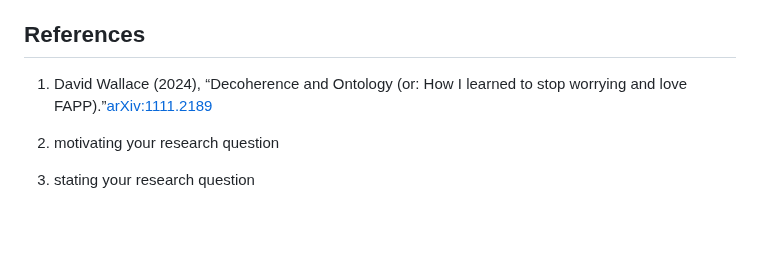
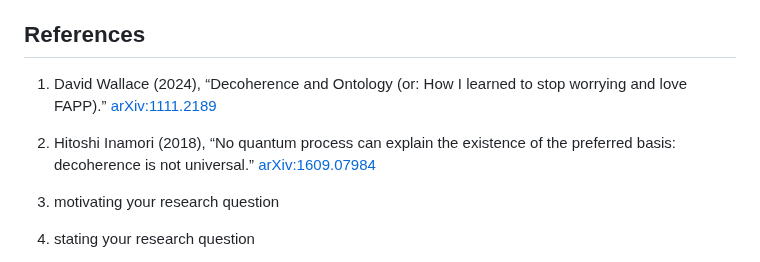
Before and after one commit to ThinkingBeyond/BeyondQuantum-2025, a Markdown page: Jacob Winchester and Habiba Islam/README.md, the part around the change. Rendered like a GitHub page; blank space fills up the shorter version.

```diff
--- a/Jacob Winchester and Habiba Islam/README.md
+++ b/Jacob Winchester and Habiba Islam/README.md
@@ -24,7 +24,8 @@ To add more depth to the project in the future, we would like to use more papers
 potentially discuss other proposed solutions to the preferred basis problem and their strengths and weaknesses in relation to decoherence.
 
 ## References
-1. David Wallace (2024), “Decoherence and Ontology (or: How I learned to stop worrying and love FAPP).”[arXiv:1111.2189](https://arxiv.org/abs/1111.2189)
+1. David Wallace (2024), “Decoherence and Ontology (or: How I learned to stop worrying and love FAPP).” [arXiv:1111.2189](https://arxiv.org/abs/1111.2189)
+2. Hitoshi Inamori (2018), “No quantum process can explain the existence of the preferred basis: decoherence is not universal.” [arXiv:1609.07984](https://arxiv.org/abs/1609.07984)
 
 1. motivating your research question
 2. stating your research question
```
